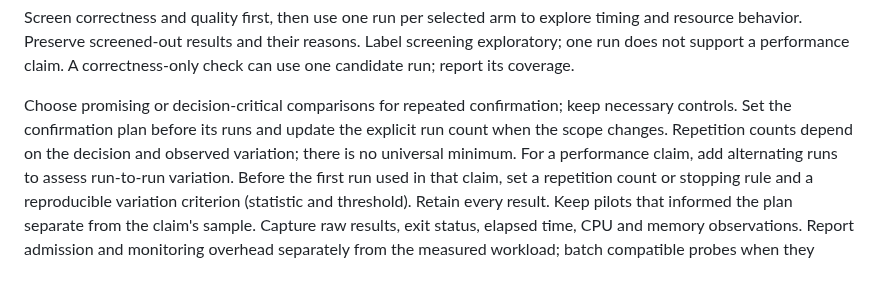
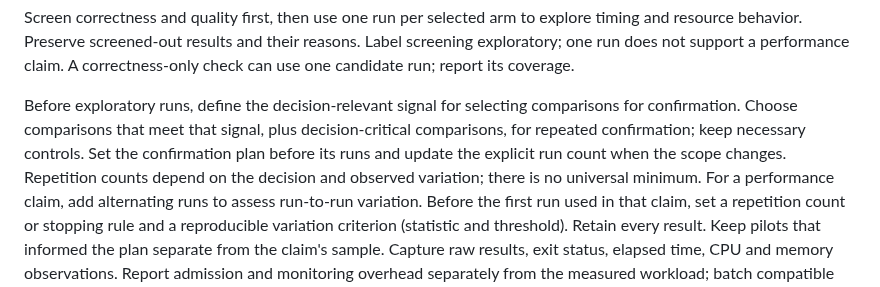
Before and after one commit to bompus/house-rules, a Markdown page: skills/hr-benchmarking/SKILL.md, the part around the change. GitHub-like rendering.

Commit message:
docs(benchmarking): define confirmation selection before screening

```diff
--- a/skills/hr-benchmarking/SKILL.md
+++ b/skills/hr-benchmarking/SKILL.md
@@ -109,9 +109,11 @@ explore timing and resource behavior. Preserve screened-out results and their
 reasons. Label screening exploratory; one run does not support a performance
 claim. A correctness-only check can use one candidate run; report its coverage.
 
-Choose promising or decision-critical comparisons for repeated confirmation;
-keep necessary controls. Set the confirmation plan before its runs and update
-the explicit run count when the scope changes. Repetition counts depend on the
+Before exploratory runs, define the decision-relevant signal for selecting
+comparisons for confirmation. Choose comparisons that meet that signal, plus
+decision-critical comparisons, for repeated confirmation; keep necessary controls.
+Set the confirmation plan before its runs and update the explicit run count
+when the scope changes. Repetition counts depend on the
 decision and observed variation; there is no universal minimum.
 For a performance claim, add alternating runs to assess run-to-run variation.
 Before the first run used in that claim, set a repetition count or stopping
```
